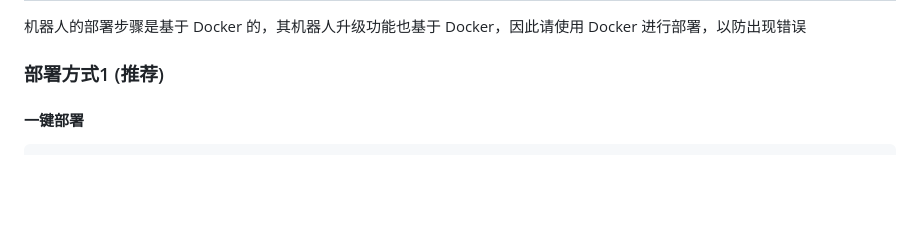
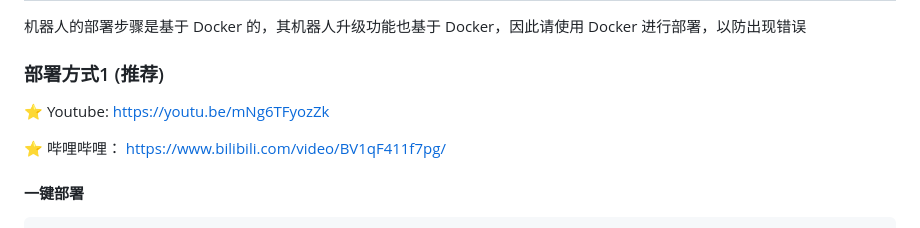
Before and after one commit to kylelin1998/RssMonitorTelegramBot, a Markdown page: README.md, the part around the change. Rendered like a GitHub page; blank space fills up the shorter version.

````diff
--- a/README.md
+++ b/README.md
@@ -16,6 +16,10 @@ RSS监控最新文章， 如果有监控到最新文章会通知到您设置好
 机器人的部署步骤是基于 Docker 的，其机器人升级功能也基于 Docker，因此请使用 Docker 进行部署，以防出现错误
 
 ### 部署方式1 (推荐)
+⭐ Youtube: https://youtu.be/mNg6TFyozZk
+
+⭐ 哔哩哔哩： https://www.bilibili.com/video/BV1qF411f7pg/
+
 #### 一键部署
 ```
 docker run --name rssb -d -v $(pwd)/config:/app/config -e BOT_ADMIN_ID=管理者的ChatId -e BOT_NAME=机器人的username -e BOT_TOKEN=机器人token --restart=always kylelin1998/rss-tg-bot
````
Also changed, not shown: README_en.md (+4 -0 lines).
